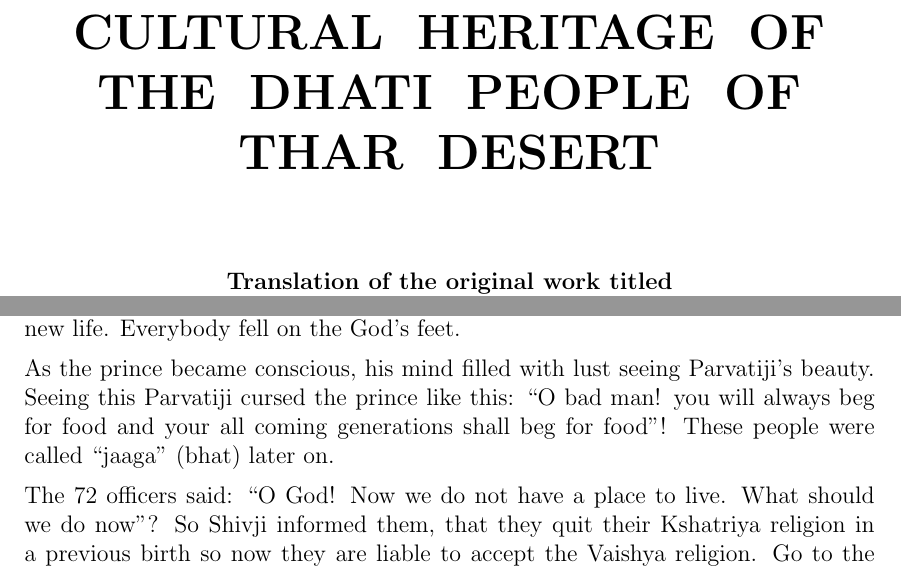
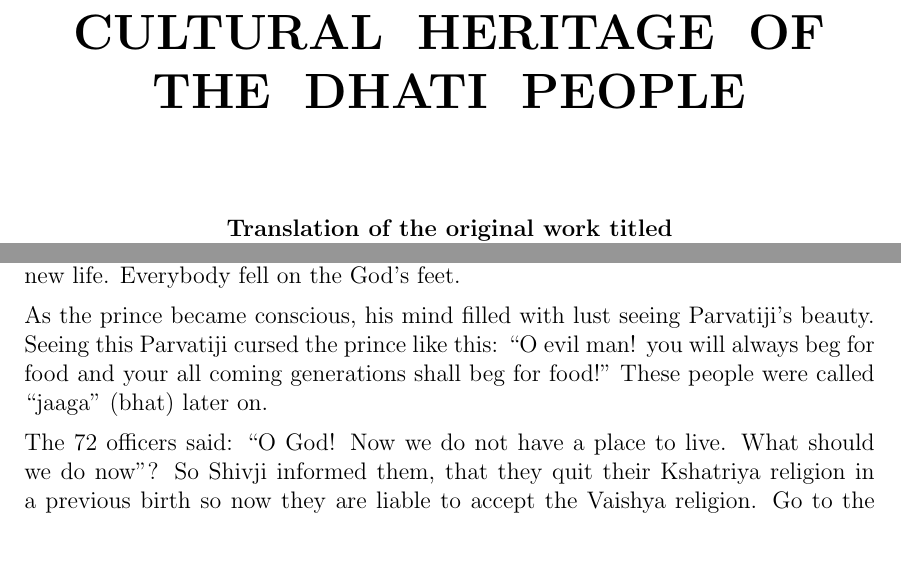
Before and after one commit to ketancmaheshwari/dhati-book, a LaTeX thesis (main.tex, which reads chap01.tex): two parts of pages 1 and 7 of 155, joined at a grey line, cut so that both start at the same text, the shorter picture padded with empty space. Compiled offline with pdfLaTeX.

Commit message:
some changes

```diff
--- a/chap01.tex
+++ b/chap01.tex
@@ -20,7 +20,7 @@ After some time, God Shiva and Parvatiji came around the place where the prince
 
 At this time the prince's queen and the officer's wives fell on the feet of Parvatiji and expressed their plight. Seeing this, Parvatiji requested Shivji of taking off the curse. God taken off the curse and freed them of the stone-like state giving them a new life. Everybody fell on the God's feet.
 
-As the prince became conscious, his mind filled with lust seeing Parvatiji's beauty. Seeing this Parvatiji cursed the prince like this: ``O bad man! you will always beg for food and your all coming generations shall beg for food''! These people were called ``jaaga'' (bhat) later on.
+As the prince became conscious, his mind filled with lust seeing Parvatiji's beauty. Seeing this Parvatiji cursed the prince like this: ``O evil man! you will always beg for food and your all coming generations shall beg for food!" These people were called ``jaaga'' (bhat) later on.
 
 The 72 officers said: ``O God! Now we do not have a place to live. What should we do now''? So Shivji informed them, that they quit their Kshatriya religion in a previous birth so now they are liable to accept the Vaishya religion. Go to the Suryakund and have bath. As they bathed, their sword became pen, sword-case became stick and shields became weighing balance. All officers became Vaishya. As God Mahesh gave them lesson, they were called ``\textbf{Maheshwari}'' Vaishya.
 
--- a/main.tex
+++ b/main.tex
@@ -40,7 +40,7 @@
 \nbvspace[1]
 \Huge
 {\nbtitlestretch\huge
-CULTURAL HERITAGE OF THE DHATI PEOPLE OF THAR DESERT}
+CULTURAL HERITAGE OF THE DHATI PEOPLE}
 
 \nbvspace[1]
 \normalsize
```
Also changed, not shown: chap05.tex (+1 -1 lines), 1 other file.
